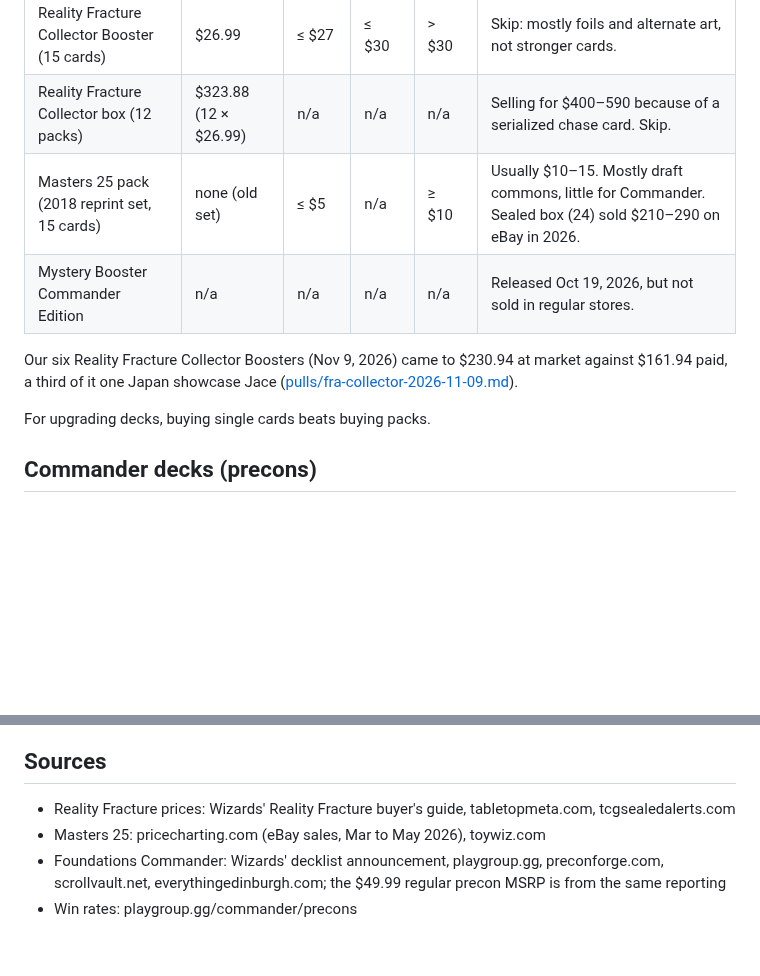
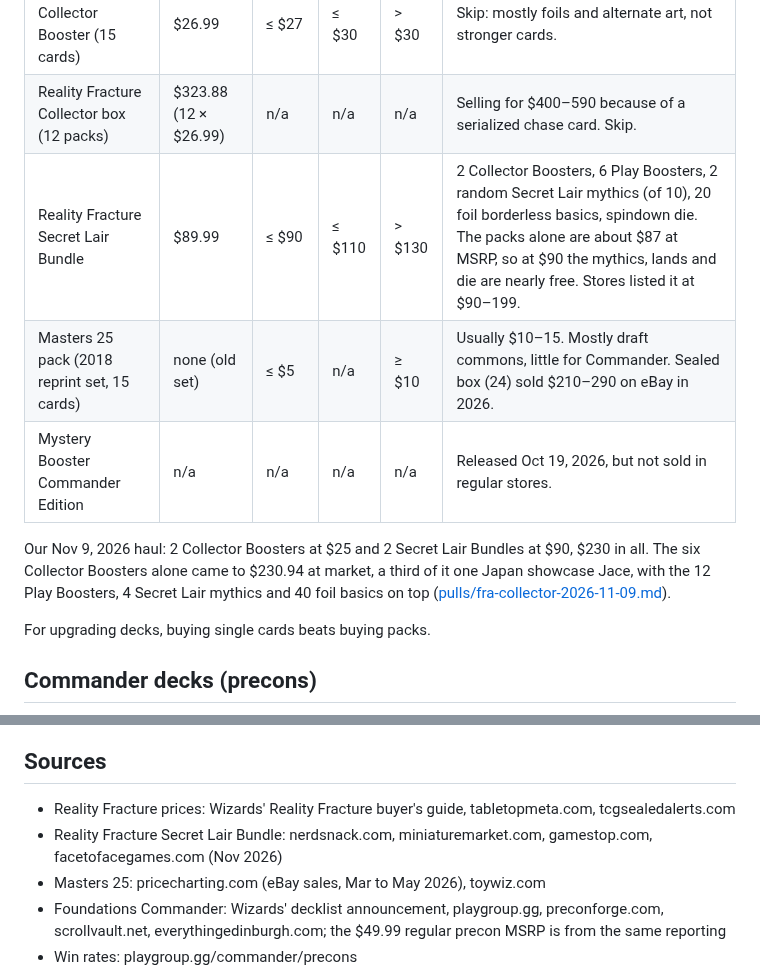
Before and after one commit to BigLob/commander-life, a Markdown page: buying-guide.md, 2 parts joined by grey strips. GitHub-like rendering; blank space fills up the shorter version.

```diff
--- a/buying-guide.md
+++ b/buying-guide.md
@@ -38,10 +38,11 @@ https://biglob.github.io/commander-life/decks/.
 | Reality Fracture Play Booster box (30 packs) | $164.70 (30 × $5.49) | ≤ $165 | ≤ $180 | > $200 | Online was about $178 in late Sept 2026. Good for a group draft. |
 | Reality Fracture Collector Booster (15 cards) | $26.99 | ≤ $27 | ≤ $30 | > $30 | Skip: mostly foils and alternate art, not stronger cards. |
 | Reality Fracture Collector box (12 packs) | $323.88 (12 × $26.99) | n/a | n/a | n/a | Selling for $400–590 because of a serialized chase card. Skip. |
+| Reality Fracture Secret Lair Bundle | $89.99 | ≤ $90 | ≤ $110 | > $130 | 2 Collector Boosters, 6 Play Boosters, 2 random Secret Lair mythics (of 10), 20 foil borderless basics, spindown die. The packs alone are about $87 at MSRP, so at $90 the mythics, lands and die are nearly free. Stores listed it at $90–199. |
 | Masters 25 pack (2018 reprint set, 15 cards) | none (old set) | ≤ $5 | n/a | ≥ $10 | Usually $10–15. Mostly draft commons, little for Commander. Sealed box (24) sold $210–290 on eBay in 2026. |
 | Mystery Booster Commander Edition | n/a | n/a | n/a | n/a | Released Oct 19, 2026, but not sold in regular stores. |
 
-Our six Reality Fracture Collector Boosters (Nov 9, 2026) came to $230.94 at market against $161.94 paid, a third of it one Japan showcase Jace ([pulls/fra-collector-2026-11-09.md](pulls/fra-collector-2026-11-09.md)).
+Our Nov 9, 2026 haul: 2 Collector Boosters at $25 and 2 Secret Lair Bundles at $90, $230 in all. The six Collector Boosters alone came to $230.94 at market, a third of it one Japan showcase Jace, with the 12 Play Boosters, 4 Secret Lair mythics and 40 foil basics on top ([pulls/fra-collector-2026-11-09.md](pulls/fra-collector-2026-11-09.md)).
 
 For upgrading decks, buying single cards beats buying packs.
 
@@ -111,6 +112,7 @@ All precons are Commander Bracket 2. First Flight is our weakest deck, so upgrad
 ## Sources
 
 - Reality Fracture prices: Wizards' Reality Fracture buyer's guide, tabletopmeta.com, tcgsealedalerts.com
+- Reality Fracture Secret Lair Bundle: nerdsnack.com, miniaturemarket.com, gamestop.com, facetofacegames.com (Nov 2026)
 - Masters 25: pricecharting.com (eBay sales, Mar to May 2026), toywiz.com
 - Foundations Commander: Wizards' decklist announcement, playgroup.gg, preconforge.com, scrollvault.net,
   everythingedinburgh.com; the $49.99 regular precon MSRP is from the same reporting
```
Also changed, not shown: pulls/fra-collector-2026-11-09.md (+2 -2 lines).
